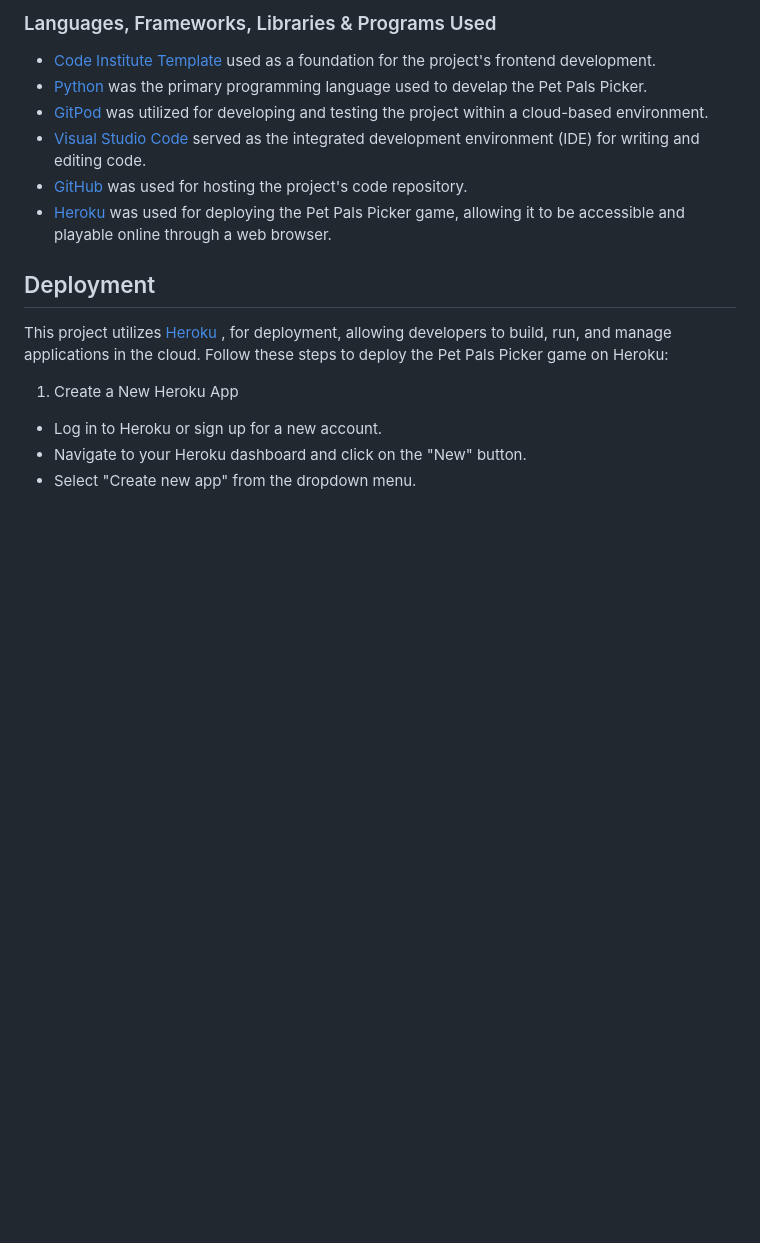
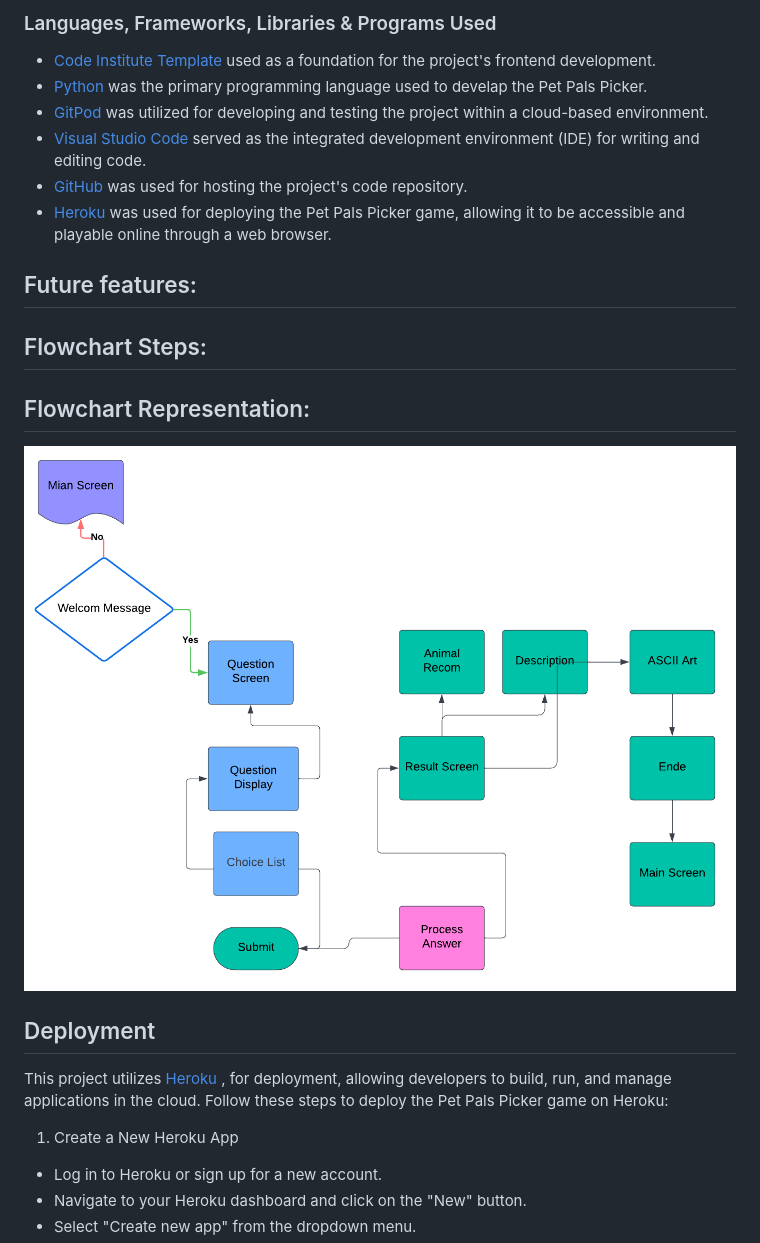
Before and after one commit to mirjanacale/Pet-Pals-Picker, a Markdown page: README.md, the part around the change. GitHub-like rendering; pictures changed too: images-readme/flowchart.png (added); blank space fills up the shorter version.

Commit message:
Add flowchart image

```diff
--- a/README.md
+++ b/README.md
@@ -45,6 +45,12 @@ Here is an example output of the quiz:
 - [Visual Studio Code](https://code.visualstudio.com/) served as the integrated development environment (IDE) for writing and editing code.
 - [GitHub](http://github.com) was used for hosting the project's code repository.
 - [Heroku](http://heroku.com) was used for deploying the Pet Pals Picker game, allowing it to be accessible and playable online through a web browser.
+
+## Future features:
+## Flowchart Steps:
+## Flowchart Representation:
+![example_output](images-readme/flowchart.png)
+
 
 ## Deployment
 This project utilizes [Heroku](http://heroku.com) , for deployment, allowing developers to build, run, and manage applications in the cloud.
```
